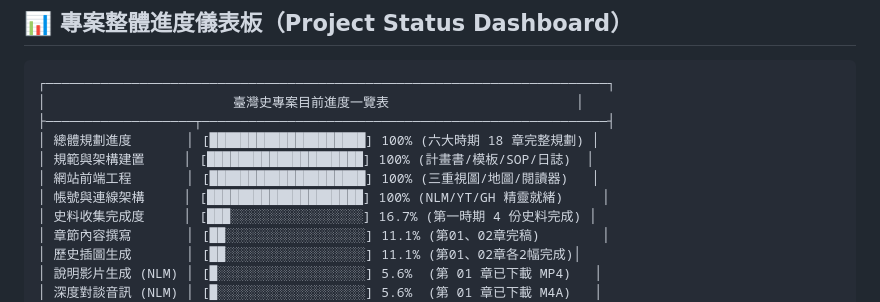
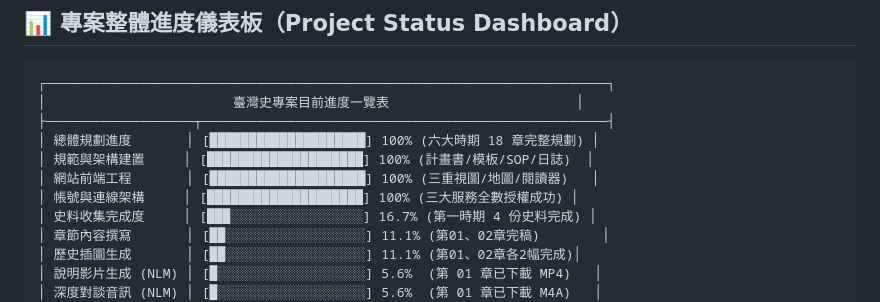
Before and after one commit to clive520/taiwan-history, a Markdown page: 00_專案計畫與規範/工作日誌.md, the part around the change. Drawn GitHub-style.

Commit message:
docs: 更新工作日誌，確認 NotebookLM、YouTube Studio 與 GitHub 三大服務授權全數通過

```diff
--- a/00_專案計畫與規範/工作日誌.md
+++ b/00_專案計畫與規範/工作日誌.md
@@ -17,7 +17,7 @@
 │ 總體規劃進度       │ [████████████████████] 100% (六大時期 18 章完整規劃) │
 │ 規範與架構建置     │ [████████████████████] 100% (計畫書/模板/SOP/日誌)  │
 │ 網站前端工程       │ [████████████████████] 100% (三重視圖/地圖/閱讀器)   │
-│ 帳號與連線架構     │ [████████████████████] 100% (NLM/YT/GH 精靈就緒)     │
+│ 帳號與連線架構     │ [████████████████████] 100% (三大服務全數授權成功) │
 │ 史料收集完成度     │ [███░░░░░░░░░░░░░░░░░] 16.7% (第一時期 4 份史料完成) │
 │ 章節內容撰寫       │ [██░░░░░░░░░░░░░░░░░░] 11.1% (第01、02章完稿)        │
 │ 歷史插圖生成       │ [██░░░░░░░░░░░░░░░░░░] 11.1% (第01、02章各2幅完成)│
```
